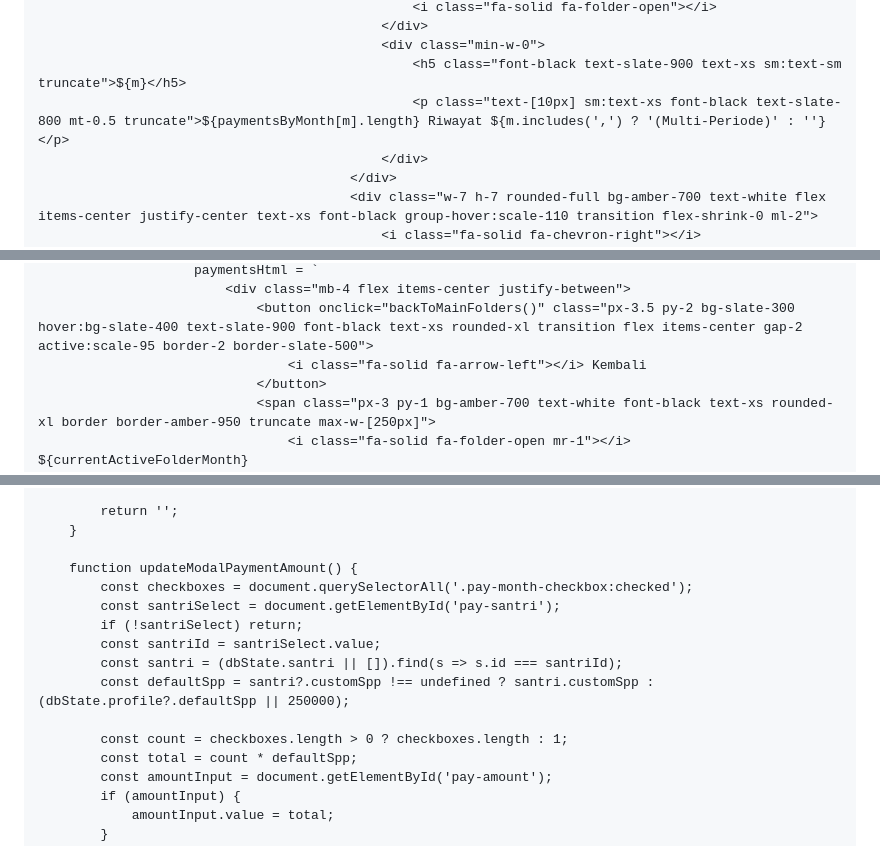
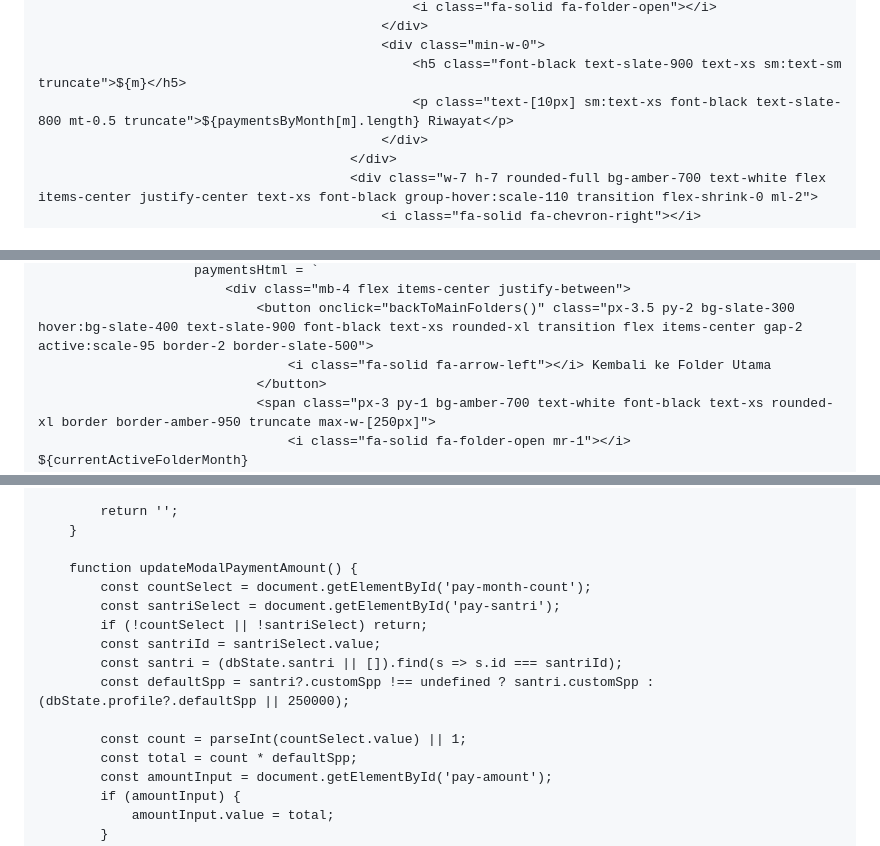
Before and after one commit to pphq4kampunginggris-pare/SPP-SANTRI-HQ4, a Markdown page: README.md, 3 parts joined by grey strips. GitHub-like rendering.

```diff
--- a/README.md
+++ b/README.md
@@ -811,7 +810,7 @@
                                                 </div>
                                                 <div class="min-w-0">
                                                     <h5 class="font-black text-slate-900 text-xs sm:text-sm truncate">${m}</h5>
-                                                    <p class="text-[10px] sm:text-xs font-black text-slate-800 mt-0.5 truncate">${paymentsByMonth[m].length} Riwayat ${m.includes(',') ? '(Multi-Periode)' : ''}</p>
+                                                    <p class="text-[10px] sm:text-xs font-black text-slate-800 mt-0.5 truncate">${paymentsByMonth[m].length} Riwayat</p>
                                                 </div>
                                             </div>
                                             <div class="w-7 h-7 rounded-full bg-amber-700 text-white flex items-center justify-center text-xs font-black group-hover:scale-110 transition flex-shrink-0 ml-2">
@@ -827,7 +826,7 @@
                         paymentsHtml = `
                             <div class="mb-4 flex items-center justify-between">
                                 <button onclick="backToMainFolders()" class="px-3.5 py-2 bg-slate-300 hover:bg-slate-400 text-slate-900 font-black text-xs rounded-xl transition flex items-center gap-2 active:scale-95 border-2 border-slate-500">
-                                    <i class="fa-solid fa-arrow-left"></i> Kembali
+                                    <i class="fa-solid fa-arrow-left"></i> Kembali ke Folder Utama
                                 </button>
                                 <span class="px-3 py-1 bg-amber-700 text-white font-black text-xs rounded-xl border border-amber-950 truncate max-w-[250px]">
                                     <i class="fa-solid fa-folder-open mr-1"></i> ${currentActiveFolderMonth}
@@ -1399,14 +1398,14 @@ WITH CHECK (true);
         }
 
         function updateModalPaymentAmount() {
-            const checkboxes = document.querySelectorAll('.pay-month-checkbox:checked');
+            const countSelect = document.getElementById('pay-month-count');
             const santriSelect = document.getElementById('pay-santri');
-            if (!santriSelect) return;
+            if (!countSelect || !santriSelect) return;
             const santriId = santriSelect.value;
             const santri = (dbState.santri || []).find(s => s.id === santriId);
             const defaultSpp = santri?.customSpp !== undefined ? santri.customSpp : (dbState.profile?.defaultSpp || 250000);
 
-            const count = checkboxes.length > 0 ? checkboxes.length : 1;
+            const count = parseInt(countSelect.value) || 1;
             const total = count * defaultSpp;
             const amountInput = document.getElementById('pay-amount');
             if (amountInput) {
```
Also changed, not shown: other parts of README.md (+38 -24 lines).
